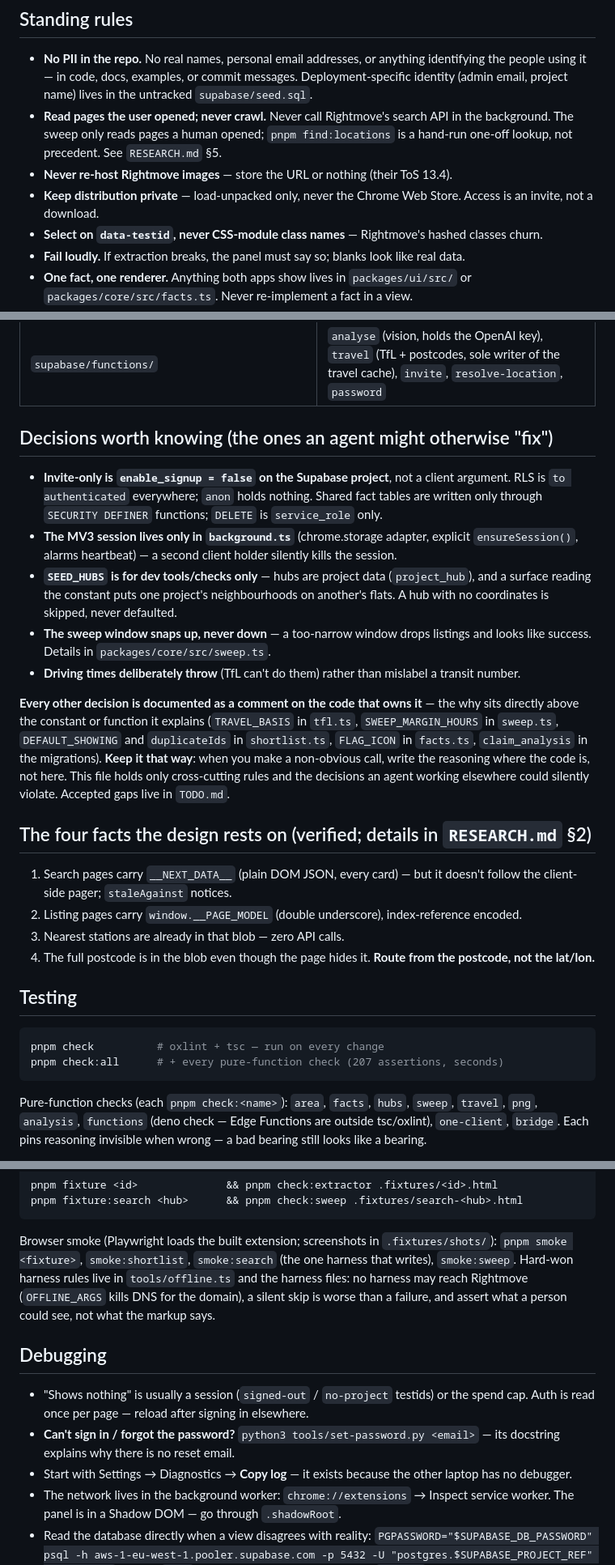
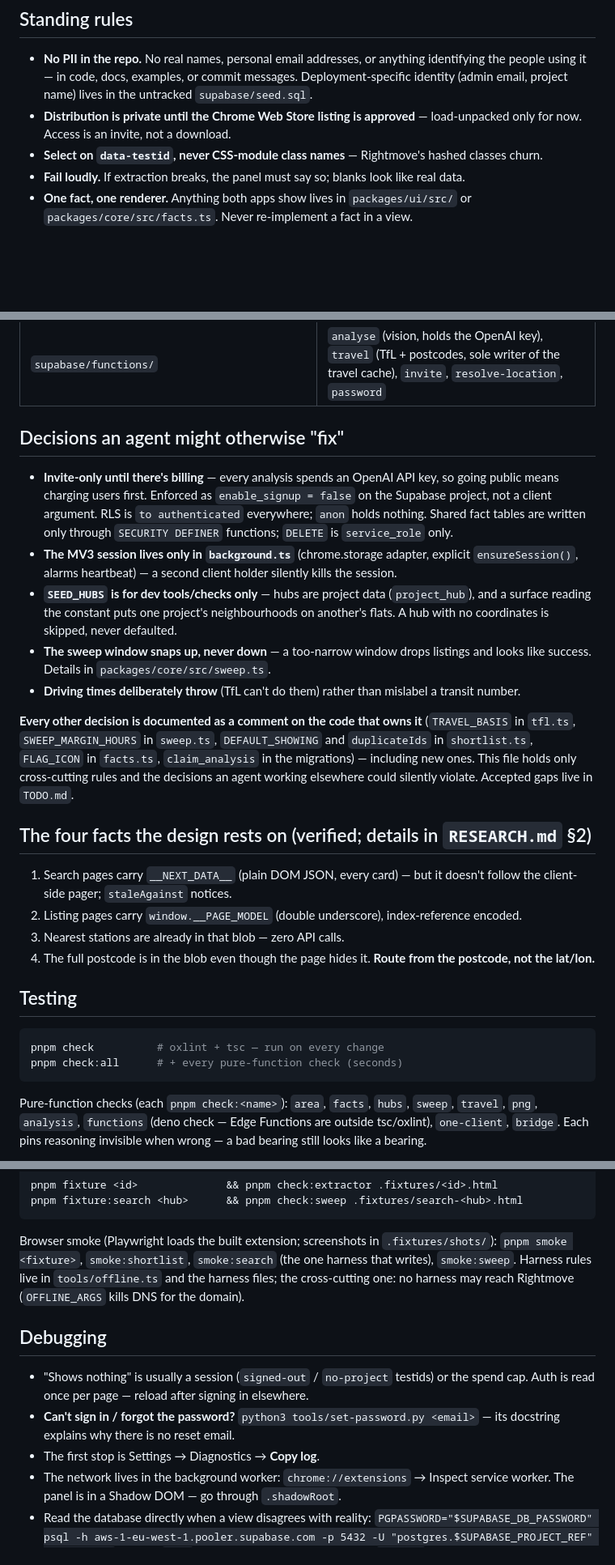
Before and after one commit to noncuro/house-hunt, a Markdown page: AGENTS.md, 3 parts joined by grey strips. Shown at 81% size. GitHub-like rendering; blank space fills up the shorter version.

Commit message:
AGENTS.md: the conciseness pass, and two rules get their real reasons
Restatements go, duplicated rules keep one home, instructions become
facts where the fact implies the action. Distribution is private pending
Web Store approval, and invite-only is about unbilled OpenAI spend.

Co-Authored-By: Claude Fable 5 <noreply@anthropic.com>

````diff
--- a/AGENTS.md
+++ b/AGENTS.md
@@ -35,12 +35,8 @@ and passwords are Supabase Edge Functions (`supabase/functions/`). Deploy: websi
 - **No PII in the repo.** No real names, personal email addresses, or anything identifying the
   people using it — in code, docs, examples, or commit messages. Deployment-specific identity
   (admin email, project name) lives in the untracked `supabase/seed.sql`.
-- **Read pages the user opened; never crawl.** Never call Rightmove's search API in the
-  background. The sweep only reads pages a human opened; `pnpm find:locations` is a hand-run
-  one-off lookup, not precedent. See `RESEARCH.md` §5.
-- **Never re-host Rightmove images** — store the URL or nothing (their ToS 13.4).
-- **Keep distribution private** — load-unpacked only, never the Chrome Web Store. Access is an
-  invite, not a download.
+- **Distribution is private until the Chrome Web Store listing is approved** — load-unpacked
+  only for now. Access is an invite, not a download.
 - **Select on `data-testid`, never CSS-module class names** — Rightmove's hashed classes churn.
 - **Fail loudly.** If extraction breaks, the panel must say so; blanks look like real data.
 - **One fact, one renderer.** Anything both apps show lives in `packages/ui/src/` or
@@ -60,11 +56,13 @@ and passwords are Supabase Edge Functions (`supabase/functions/`). Deploy: websi
 | `packages/core/` | Facts, hubs, sweep, travel, analysis, db, bridge contract |
 | `supabase/functions/` | `analyse` (vision, holds the OpenAI key), `travel` (TfL + postcodes, sole writer of the travel cache), `invite`, `resolve-location`, `password` |
 
-## Decisions worth knowing (the ones an agent might otherwise "fix")
+## Decisions an agent might otherwise "fix"
 
-- **Invite-only is `enable_signup = false` on the Supabase project**, not a client argument.
-  RLS is `to authenticated` everywhere; `anon` holds nothing. Shared fact tables are written
-  only through `SECURITY DEFINER` functions; `DELETE` is `service_role` only.
+- **Invite-only until there's billing** — every analysis spends an OpenAI API key, so going
+  public means charging users first. Enforced as `enable_signup = false` on the Supabase
+  project, not a client argument. RLS is `to authenticated` everywhere; `anon` holds nothing.
+  Shared fact tables are written only through `SECURITY DEFINER` functions; `DELETE` is
+  `service_role` only.
 - **The MV3 session lives only in `background.ts`** (chrome.storage adapter, explicit
   `ensureSession()`, alarms heartbeat) — a second client holder silently kills the session.
 - **`SEED_HUBS` is for dev tools/checks only** — hubs are project data (`project_hub`), and a
@@ -74,13 +72,11 @@ and passwords are Supabase Edge Functions (`supabase/functions/`). Deploy: websi
   success. Details in `packages/core/src/sweep.ts`.
 - **Driving times deliberately throw** (TfL can't do them) rather than mislabel a transit number.
 
-**Every other decision is documented as a comment on the code that owns it** — the why sits
-directly above the constant or function it explains (`TRAVEL_BASIS` in `tfl.ts`,
-`SWEEP_MARGIN_HOURS` in `sweep.ts`, `DEFAULT_SHOWING` and `duplicateIds` in `shortlist.ts`,
-`FLAG_ICON` in `facts.ts`, `claim_analysis` in the migrations). **Keep it that way**: when you
-make a non-obvious call, write the reasoning where the code is, not here. This file holds only
-cross-cutting rules and the decisions an agent working elsewhere could silently violate.
-Accepted gaps live in `TODO.md`.
+**Every other decision is documented as a comment on the code that owns it** (`TRAVEL_BASIS` in
+`tfl.ts`, `SWEEP_MARGIN_HOURS` in `sweep.ts`, `DEFAULT_SHOWING` and `duplicateIds` in
+`shortlist.ts`, `FLAG_ICON` in `facts.ts`, `claim_analysis` in the migrations) — including new
+ones. This file holds only cross-cutting rules and the decisions an agent working elsewhere
+could silently violate. Accepted gaps live in `TODO.md`.
 
 ## The four facts the design rests on (verified; details in `RESEARCH.md` §2)
 
@@ -95,7 +91,7 @@ Accepted gaps live in `TODO.md`.
 
 ```bash
 pnpm check          # oxlint + tsc — run on every change
-pnpm check:all      # + every pure-function check (207 assertions, seconds)
+pnpm check:all      # + every pure-function check (seconds)
 ```
 
 Pure-function checks (each `pnpm check:<name>`): `area`, `facts`, `hubs`, `sweep`, `travel`,
@@ -117,17 +113,15 @@ pnpm fixture:search <hub>      && pnpm check:sweep .fixtures/search-<hub>.html
 
 Browser smoke (Playwright loads the built extension; screenshots in `.fixtures/shots/`):
 `pnpm smoke <fixture>`, `smoke:shortlist`, `smoke:search` (the one harness that writes),
-`smoke:sweep`. Hard-won harness rules live in `tools/offline.ts` and the harness files: no
-harness may reach Rightmove (`OFFLINE_ARGS` kills DNS for the domain), a silent skip is worse
-than a failure, and assert what a person could see, not what the markup says.
+`smoke:sweep`. Harness rules live in `tools/offline.ts` and the harness files; the cross-cutting
+one: no harness may reach Rightmove (`OFFLINE_ARGS` kills DNS for the domain).
 
 ## Debugging
 
 - "Shows nothing" is usually a session (`signed-out` / `no-project` testids) or the spend cap. Auth is read once per page — reload after signing in elsewhere.
 - **Can't sign in / forgot the password?** `python3 tools/set-password.py <email>` — its
   docstring explains why there is no reset email.
-- Start with Settings → Diagnostics → **Copy log** — it exists because the other laptop has no
-  debugger.
+- The first stop is Settings → Diagnostics → **Copy log**.
 - The network lives in the background worker: `chrome://extensions` → Inspect service worker.
   The panel is in a Shadow DOM — go through `.shadowRoot`.
 - Read the database directly when a view disagrees with reality:
````
Also changed, not shown: other parts of AGENTS.md (+3 -4 lines).
